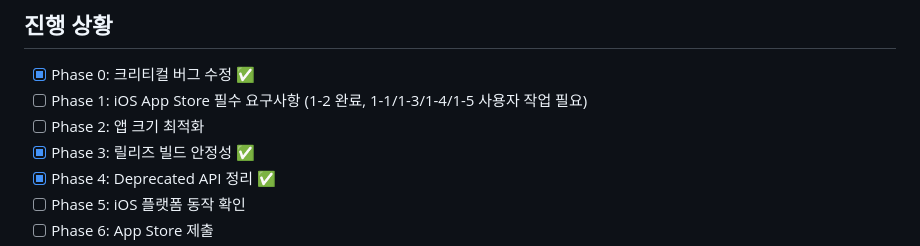
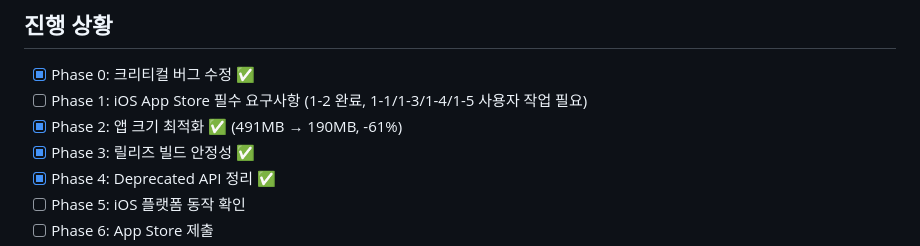
Before and after one commit to sunpark20/new_mplace, a Markdown page: RELEASE_PLAN.md, the part around the change. Drawn GitHub-style.

Commit message:
Update RELEASE_PLAN: Phase 2 complete (assets -61%)
Co-Authored-By: Claude Opus 4.6 <noreply@anthropic.com>

```diff
--- a/RELEASE_PLAN.md
+++ b/RELEASE_PLAN.md
@@ -8,7 +8,7 @@ Flutter 기반 기억력 트레이닝 앱 "기억의 궁전"의 iOS App Store
 ## 진행 상황
 - [x] Phase 0: 크리티컬 버그 수정 ✅
 - [ ] Phase 1: iOS App Store 필수 요구사항 (1-2 완료, 1-1/1-3/1-4/1-5 사용자 작업 필요)
-- [ ] Phase 2: 앱 크기 최적화
+- [x] Phase 2: 앱 크기 최적화 ✅ (491MB → 190MB, -61%)
 - [x] Phase 3: 릴리즈 빌드 안정성 ✅
 - [x] Phase 4: Deprecated API 정리 ✅
 - [ ] Phase 5: iOS 플랫폼 동작 확인
```
